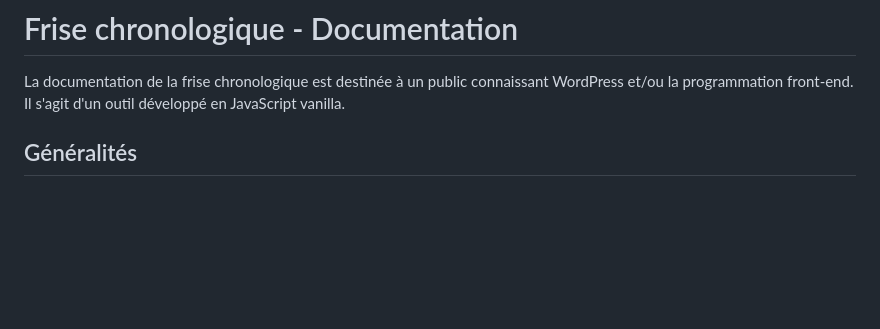
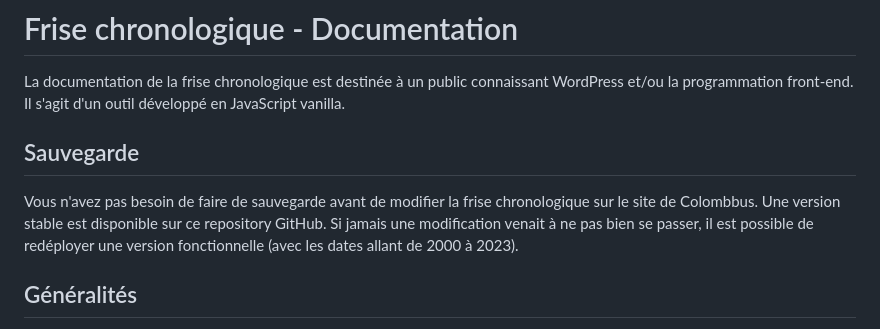
Before and after one commit to Jayksio/frise, a Markdown page: readme.md, the part around the change. GitHub-like rendering; blank space fills up the shorter version.

```diff
--- a/readme.md
+++ b/readme.md
@@ -1,6 +1,11 @@
 # Frise chronologique - Documentation
 
 La documentation de la frise chronologique est destinée à un public connaissant WordPress et/ou la programmation front-end. Il s'agit d'un outil développé en JavaScript vanilla.
+
+## Sauvegarde
+
+Vous n'avez pas besoin de faire de sauvegarde avant de modifier la frise chronologique sur le site de Colombbus.
+Une version stable est disponible sur ce repository GitHub. Si jamais une modification venait à ne pas bien se passer, il est possible de redéployer une version fonctionnelle (avec les dates allant de 2000 à 2023).
 
 ## Généralités
 
```
